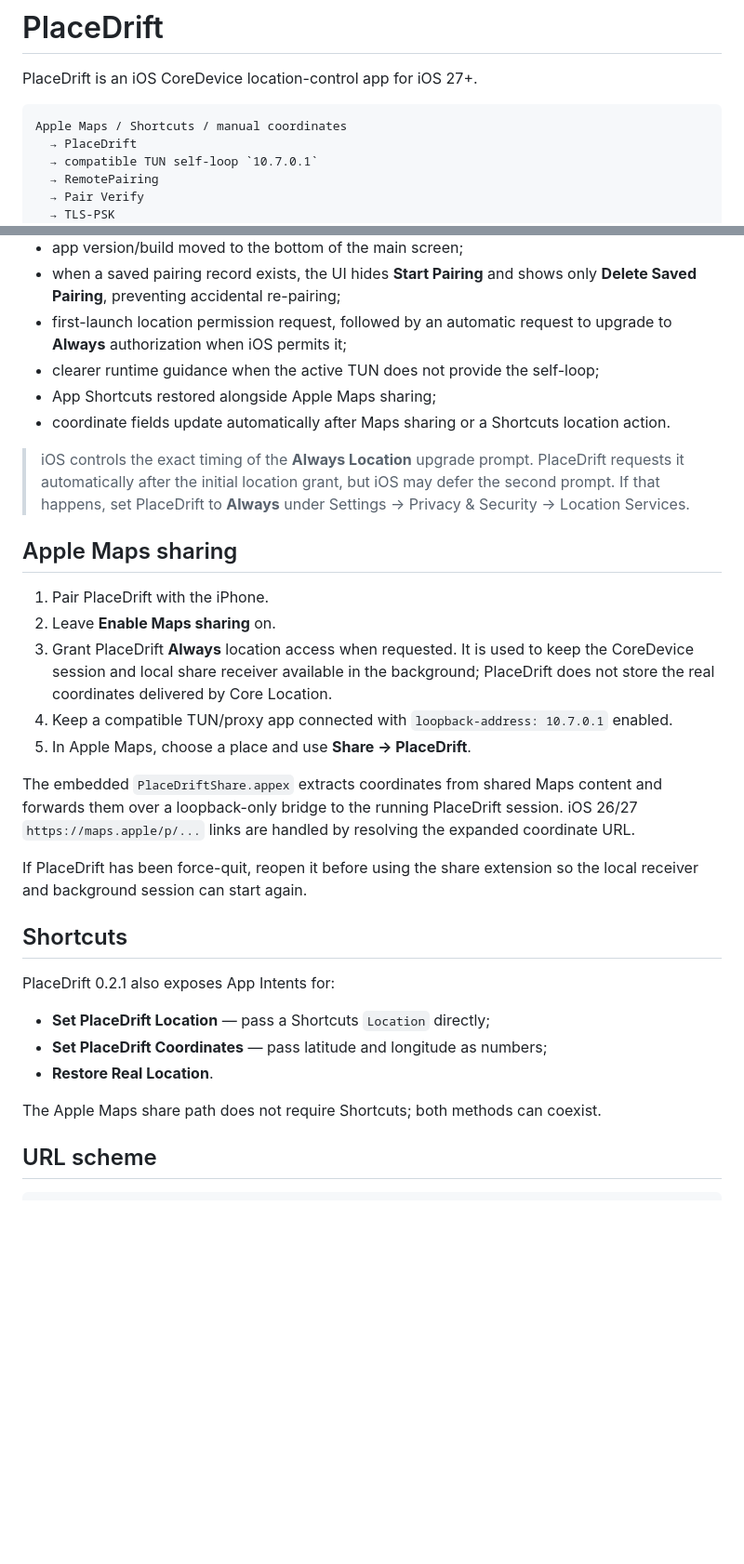
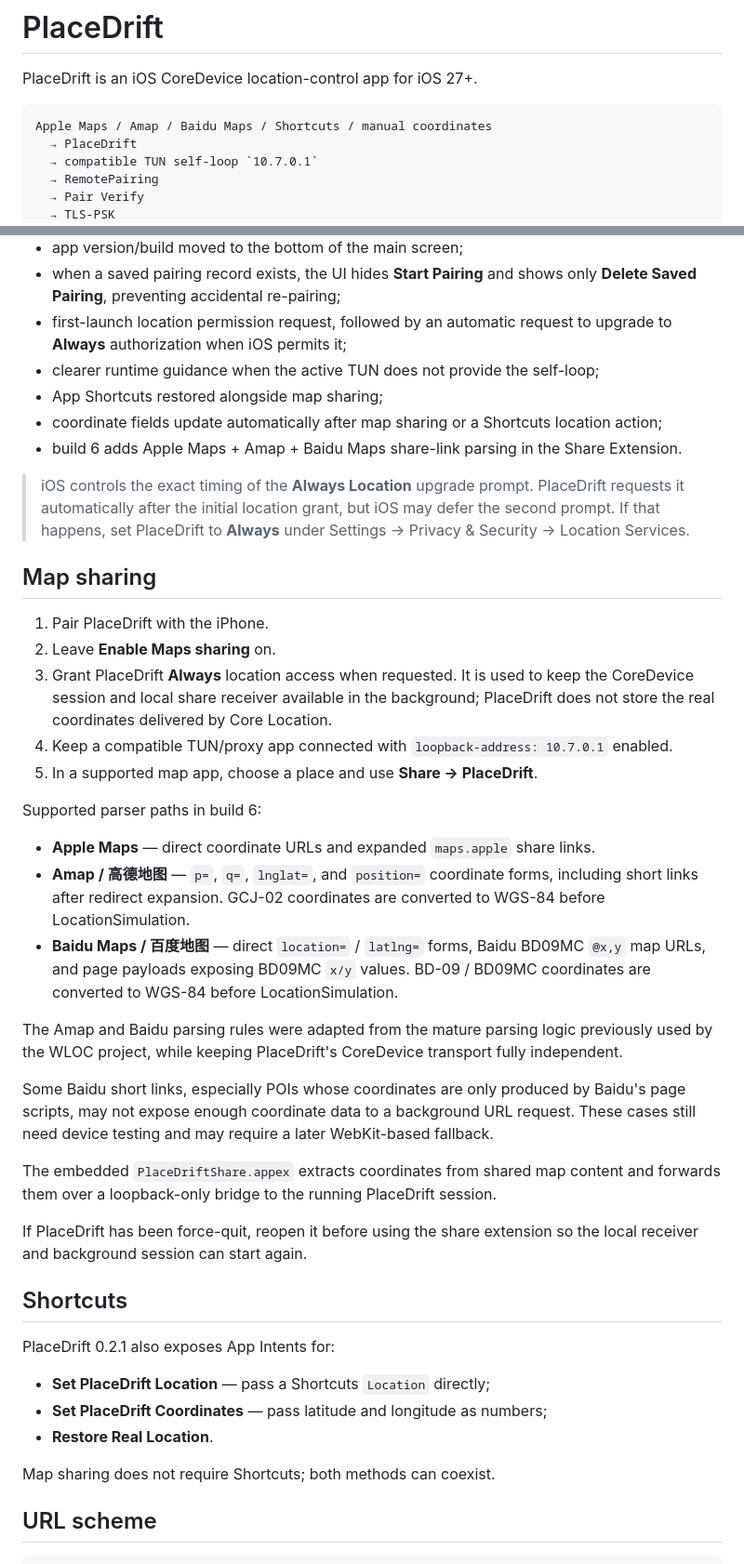
Before and after one commit to xepes0/PlaceDrift, a Markdown page: README.md, 2 parts joined by grey strips. Shown at 93% size. GitHub-like rendering; blank space fills up the shorter version.

Commit message:
Document Amap and Baidu Maps sharing support

````diff
--- a/README.md
+++ b/README.md
@@ -3,7 +3,7 @@
 PlaceDrift is an iOS CoreDevice location-control app for iOS 27+.
 
 ```text
-Apple Maps / Shortcuts / manual coordinates
+Apple Maps / Amap / Baidu Maps / Shortcuts / manual coordinates
   → PlaceDrift
   → compatible TUN self-loop `10.7.0.1`
   → RemotePairing
@@ -61,20 +63,31 @@ This test build keeps the Maps-share/background path and adds:
 - when a saved pairing record exists, the UI hides **Start Pairing** and shows only **Delete Saved Pairing**, preventing accidental re-pairing;
 - first-launch location permission request, followed by an automatic request to upgrade to **Always** authorization when iOS permits it;
 - clearer runtime guidance when the active TUN does not provide the self-loop;
-- App Shortcuts restored alongside Apple Maps sharing;
-- coordinate fields update automatically after Maps sharing or a Shortcuts location action.
+- App Shortcuts restored alongside map sharing;
+- coordinate fields update automatically after map sharing or a Shortcuts location action;
+- build 6 adds Apple Maps + Amap + Baidu Maps share-link parsing in the Share Extension.
 
 > iOS controls the exact timing of the **Always Location** upgrade prompt. PlaceDrift requests it automatically after the initial location grant, but iOS may defer the second prompt. If that happens, set PlaceDrift to **Always** under Settings → Privacy & Security → Location Services.
 
-## Apple Maps sharing
+## Map sharing
 
 1. Pair PlaceDrift with the iPhone.
 2. Leave **Enable Maps sharing** on.
 3. Grant PlaceDrift **Always** location access when requested. It is used to keep the CoreDevice session and local share receiver available in the background; PlaceDrift does not store the real coordinates delivered by Core Location.
 4. Keep a compatible TUN/proxy app connected with `loopback-address: 10.7.0.1` enabled.
-5. In Apple Maps, choose a place and use **Share → PlaceDrift**.
+5. In a supported map app, choose a place and use **Share → PlaceDrift**.
 
-The embedded `PlaceDriftShare.appex` extracts coordinates from shared Maps content and forwards them over a loopback-only bridge to the running PlaceDrift session. iOS 26/27 `https://maps.apple/p/...` links are handled by resolving the expanded coordinate URL.
+Supported parser paths in build 6:
+
+- **Apple Maps** — direct coordinate URLs and expanded `maps.apple` share links.
+- **Amap / 高德地图** — `p=`, `q=`, `lnglat=`, and `position=` coordinate forms, including short links after redirect expansion. GCJ-02 coordinates are converted to WGS-84 before LocationSimulation.
+- **Baidu Maps / 百度地图** — direct `location=` / `latlng=` forms, Baidu BD09MC `@x,y` map URLs, and page payloads exposing BD09MC `x/y` values. BD-09 / BD09MC coordinates are converted to WGS-84 before LocationSimulation.
+
+The Amap and Baidu parsing rules were adapted from the mature parsing logic previously used by the WLOC project, while keeping PlaceDrift's CoreDevice transport fully independent.
+
+Some Baidu short links, especially POIs whose coordinates are only produced by Baidu's page scripts, may not expose enough coordinate data to a background URL request. These cases still need device testing and may require a later WebKit-based fallback.
+
+The embedded `PlaceDriftShare.appex` extracts coordinates from shared map content and forwards them over a loopback-only bridge to the running PlaceDrift session.
 
 If PlaceDrift has been force-quit, reopen it before using the share extension so the local receiver and background session can start again.
 
@@ -86,7 +99,7 @@ PlaceDrift 0.2.1 also exposes App Intents for:
 - **Set PlaceDrift Coordinates** — pass latitude and longitude as numbers;
 - **Restore Real Location**.
 
-The Apple Maps share path does not require Shortcuts; both methods can coexist.
+Map sharing does not require Shortcuts; both methods can coexist.
 
 ## URL scheme
 
````
Also changed, not shown: other parts of README.md (+2 -0 lines).
